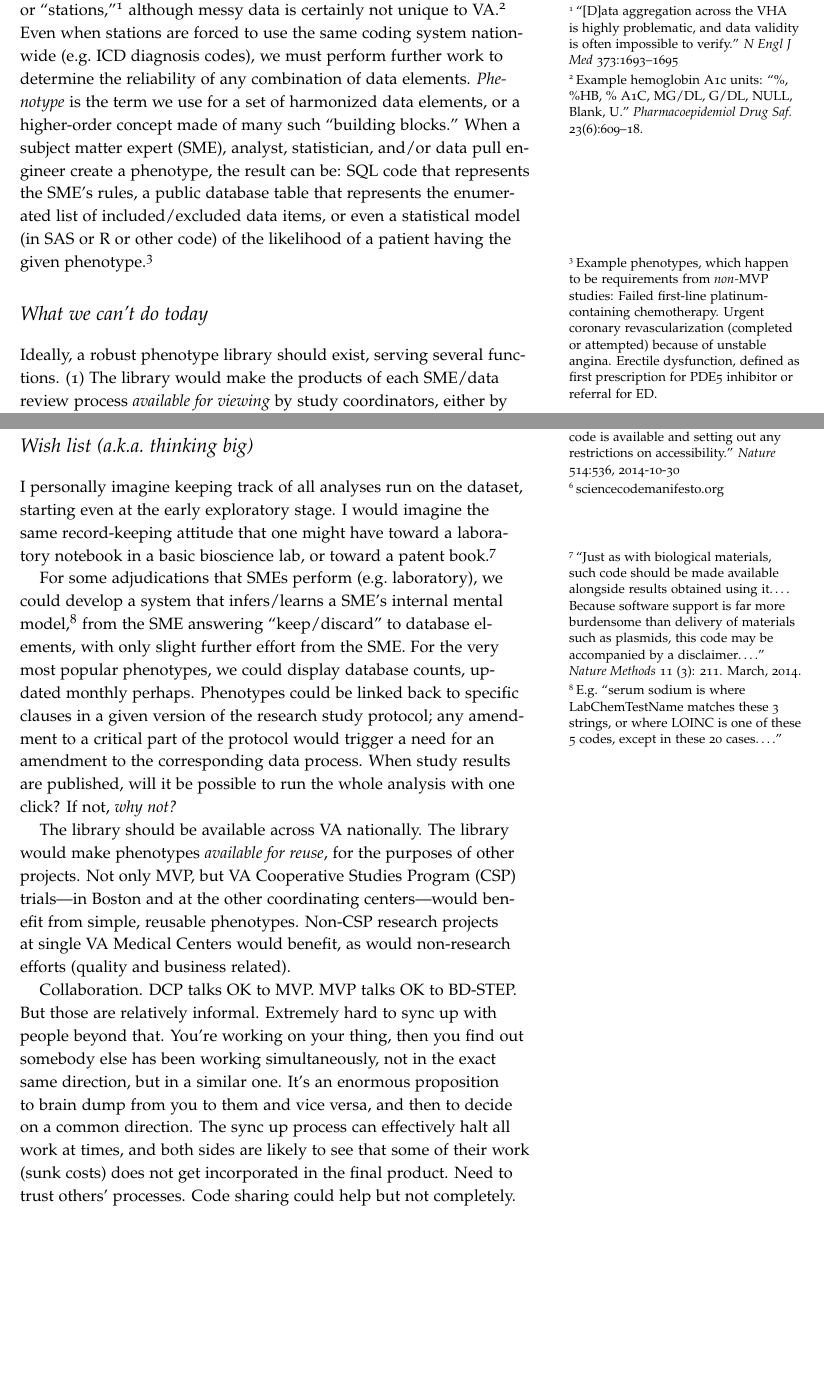
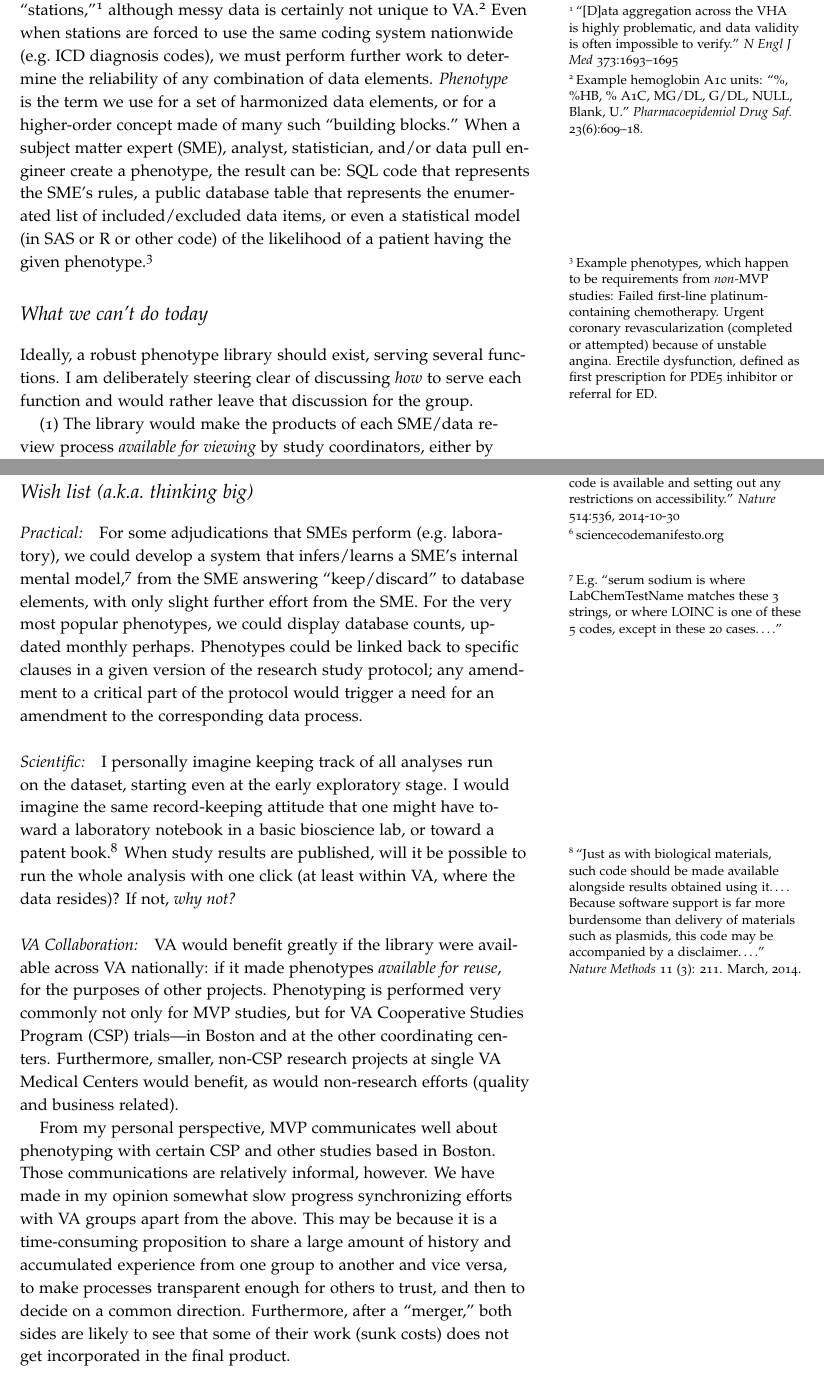
Before and after one commit to zimolzak/phenotype-library-design, a LaTeX document (wiki.tex): two parts of pages 1 and 2 of 2, joined at a grey line, cut so that both start at the same text, the shorter picture padded with empty space. Compiled offline with pdfLaTeX.

Commit message:
Polish up last section--looking pretty good.

```diff
--- a/wiki.tex
+++ b/wiki.tex
@@ -20,7 +20,7 @@ not unique to VA.\footnote{Example hemoglobin A1c units: ``\%, \%HB,
 same coding system nationwide (e.g.\ ICD diagnosis codes), we must
 perform further work to determine the reliability of any combination
 of data elements. \emph{Phenotype} is the term we use for a set of
-harmonized data elements, or a higher-order concept made of many such
+harmonized data elements, or for a higher-order concept made of many such
 ``building blocks.'' When a subject matter expert (SME), analyst,
 statistician, and/or data pull engineer create a phenotype, the result
 can be: SQL code that represents the SME's rules, a public database
@@ -37,7 +37,11 @@ phenotype.\footnote{Example phenotypes, which happen to be
 \section{What we can't do today}
 
 Ideally, a robust phenotype library should exist, serving several
-functions. (1) The library would make the products of each SME/data
+functions. I am deliberately steering clear of discussing \emph{how}
+to serve each function and would rather leave that discussion for the
+group.
+
+(1) The library would make the products of each SME/data
 review process \emph{available for viewing} by study coordinators,
 either by searching, or by browsing an overview of all available
 phenotypes; and these products should be
@@ -70,17 +74,7 @@ reproducible---in other words, ``show your work.''\footnote{``[O]ur
 
 \section{Wish list (a.k.a.\ thinking big)}
 
-I personally imagine keeping track of all analyses run on the dataset,
-starting even at the early exploratory stage. I would imagine the same
-record-keeping attitude that one might have toward a laboratory
-notebook in a basic bioscience lab, or toward a patent
-book.\footnote{``Just as with biological materials, such code should
-  be made available alongside results obtained using it\ldots{}.
-  Because software support is far more burdensome than delivery of
-  materials such as plasmids, this code may be accompanied by a
-  disclaimer\ldots{}.'' \emph{Nature Methods} 11 (3): 211. March,
-  2014.} %%fixme metaphor above.
-
+\paragraph{Practical:}
 For some adjudications that SMEs perform (e.g.\ laboratory), we could
 develop a system that infers\slash learns a SME's internal mental
 model,\footnote{E.g.\ ``serum sodium is where LabChemTestName matches
@@ -92,27 +86,41 @@ database counts, updated monthly perhaps. Phenotypes could be linked
 back to specific clauses in a given version of the research study
 protocol; any amendment to a critical part of the protocol would
 trigger a need for an amendment to the corresponding data process.
-When study results are published, will it be possible to run the whole
-analysis with one click? If not, \emph{why not?}
 
-The library should be available across VA nationally. The library
-would make phenotypes \emph{available for reuse}, for the purposes of
-other projects. Not only MVP, but VA Cooperative Studies Program (CSP)
-trials---in Boston and at the other coordinating centers---would
-benefit from simple, reusable phenotypes. Non-CSP research projects at
-single VA Medical Centers would benefit, as would non-research efforts
-(quality and business related).
+\paragraph{Scientific:}
+I personally imagine keeping track of all analyses run on the dataset,
+starting even at the early exploratory stage. I would imagine the same
+record-keeping attitude that one might have toward a laboratory
+notebook in a basic bioscience lab, or toward a patent
+book.\footnote{``Just as with biological materials, such code should
+  be made available alongside results obtained using it\ldots{}.
+  Because software support is far more burdensome than delivery of
+  materials such as plasmids, this code may be accompanied by a
+  disclaimer\ldots{}.'' \emph{Nature Methods} 11 (3): 211. March,
+  2014.} When study results are published, will it be possible to run
+the whole analysis with one click (at least within VA, where the data
+resides)? If not, \emph{why not?}
 
-Collaboration. DCP talks OK to MVP. MVP talks OK to BD-STEP. But those
-are relatively informal. Extremely hard to sync up with people beyond
-that. You're working on your thing, then you find out somebody else
-has been working simultaneously, not in the exact same direction, but
-in a similar one. It's an enormous proposition to brain dump from you
-to them and vice versa, and then to decide on a common direction. The
-sync up process can effectively halt all work at times, and both sides
-are likely to see that some of their work (sunk costs) does not get
-incorporated in the final product. Need to trust others' processes.
-Code sharing could help but not completely.
+\paragraph{VA Collaboration:}
+VA would benefit greatly if the library were available across VA
+nationally: if it made phenotypes \emph{available for reuse}, for the
+purposes of other projects. Phenotyping is performed very commonly not
+only for MVP studies, but for VA Cooperative Studies Program (CSP)
+trials---in Boston and at the other coordinating centers. Furthermore,
+smaller, non-CSP research projects at single VA Medical Centers would
+benefit, as would non-research efforts (quality and business related).
+
+From my personal perspective, MVP communicates well about phenotyping
+with certain CSP and other studies based in Boston. Those
+communications are relatively informal, however. We have made in my
+opinion somewhat slow progress synchronizing efforts with VA groups
+apart from the above. This may be because it is a time-consuming
+proposition to share a large amount of history and accumulated
+experience from one group to another and vice versa, to make processes
+transparent enough for others to trust, and then to decide on a common
+direction. Furthermore, after a ``merger,'' both sides are likely to
+see that some of their work (sunk costs) does not get incorporated in
+the final product.
 
 \end{document}
 
```
Also changed, not shown: wiki.tex (4 more changed lines).
